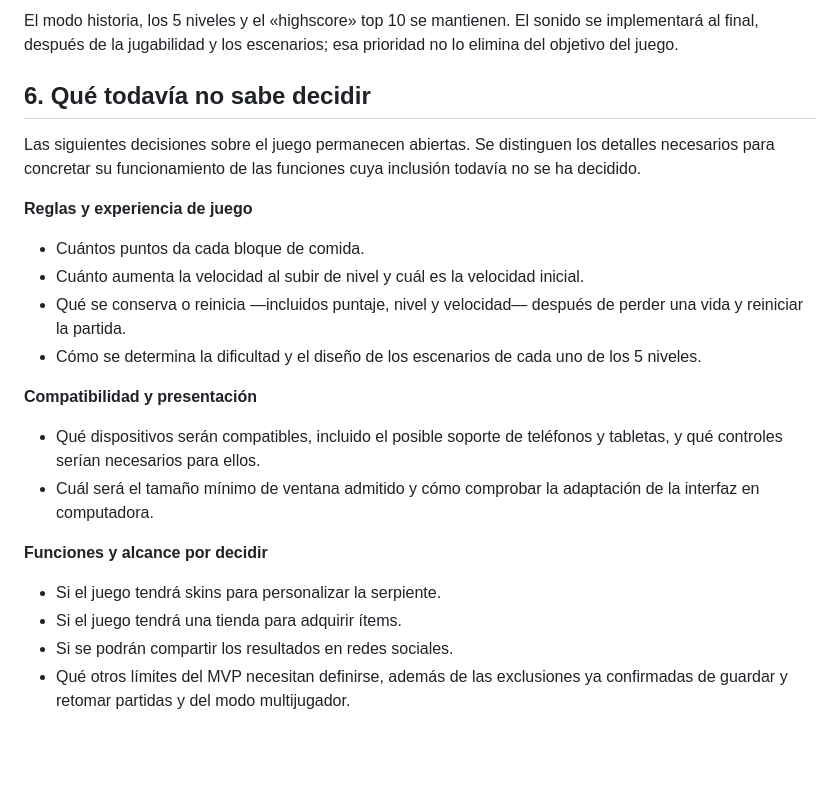
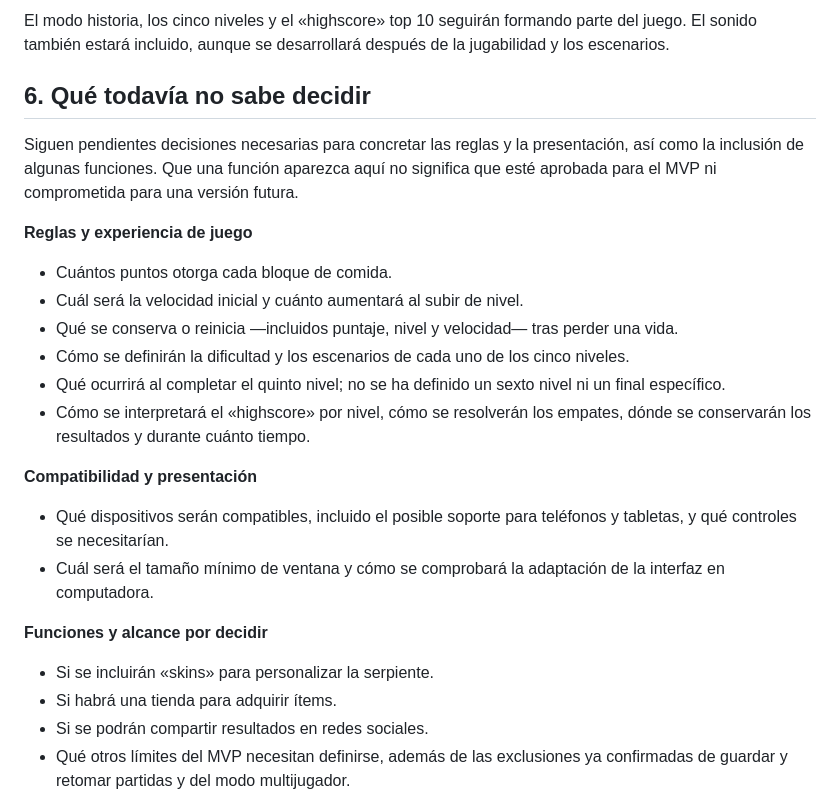
Before and after one commit to javerage/python-defensive-security, a Markdown page: docs/pi/idea-proyecto-snake.md, the part around one of its changes. GitHub-like rendering; blank space fills up the shorter version.

```diff
--- a/docs/pi/idea-proyecto-snake.md
+++ b/docs/pi/idea-proyecto-snake.md
@@ -42,27 +42,29 @@ Estas son decisiones de alcance del MVP, no imposibilidades técnicas de un jueg
 
-El modo historia, los 5 niveles y el «highscore» top 10 se mantienen. El sonido se implementará al final, después de la jugabilidad y los escenarios; esa prioridad no lo elimina del objetivo del juego.
+El modo historia, los cinco niveles y el «highscore» top 10 seguirán formando parte del juego. El sonido también estará incluido, aunque se desarrollará después de la jugabilidad y los escenarios.
 
 ## 6. Qué todavía no sabe decidir
 
-Las siguientes decisiones sobre el juego permanecen abiertas. Se distinguen los detalles necesarios para concretar su funcionamiento de las funciones cuya inclusión todavía no se ha decidido.
+Siguen pendientes decisiones necesarias para concretar las reglas y la presentación, así como la inclusión de algunas funciones. Que una función aparezca aquí no significa que esté aprobada para el MVP ni comprometida para una versión futura.
 
 **Reglas y experiencia de juego**
 
-- Cuántos puntos da cada bloque de comida.
-- Cuánto aumenta la velocidad al subir de nivel y cuál es la velocidad inicial.
-- Qué se conserva o reinicia —incluidos puntaje, nivel y velocidad— después de perder una vida y reiniciar la partida.
-- Cómo se determina la dificultad y el diseño de los escenarios de cada uno de los 5 niveles.
+- Cuántos puntos otorga cada bloque de comida.
+- Cuál será la velocidad inicial y cuánto aumentará al subir de nivel.
+- Qué se conserva o reinicia —incluidos puntaje, nivel y velocidad— tras perder una vida.
+- Cómo se definirán la dificultad y los escenarios de cada uno de los cinco niveles.
+- Qué ocurrirá al completar el quinto nivel; no se ha definido un sexto nivel ni un final específico.
+- Cómo se interpretará el «highscore» por nivel, cómo se resolverán los empates, dónde se conservarán los resultados y durante cuánto tiempo.
 
 **Compatibilidad y presentación**
 
-- Qué dispositivos serán compatibles, incluido el posible soporte de teléfonos y tabletas, y qué controles serían necesarios para ellos.
-- Cuál será el tamaño mínimo de ventana admitido y cómo comprobar la adaptación de la interfaz en computadora.
+- Qué dispositivos serán compatibles, incluido el posible soporte para teléfonos y tabletas, y qué controles se necesitarían.
+- Cuál será el tamaño mínimo de ventana y cómo se comprobará la adaptación de la interfaz en computadora.
 
 **Funciones y alcance por decidir**
 
-- Si el juego tendrá skins para personalizar la serpiente.
-- Si el juego tendrá una tienda para adquirir ítems.
-- Si se podrán compartir los resultados en redes sociales.
+- Si se incluirán «skins» para personalizar la serpiente.
+- Si habrá una tienda para adquirir ítems.
+- Si se podrán compartir resultados en redes sociales.
 - Qué otros límites del MVP necesitan definirse, además de las exclusiones ya confirmadas de guardar y retomar partidas y del modo multijugador.
 
 Las skins, la tienda y la opción de compartir resultados son posibilidades pendientes de decisión: no son requisitos aprobados del MVP ni compromisos para una versión futura.
```
Also changed, not shown: other parts of docs/pi/idea-proyecto-snake.md (+19 -19 lines).
